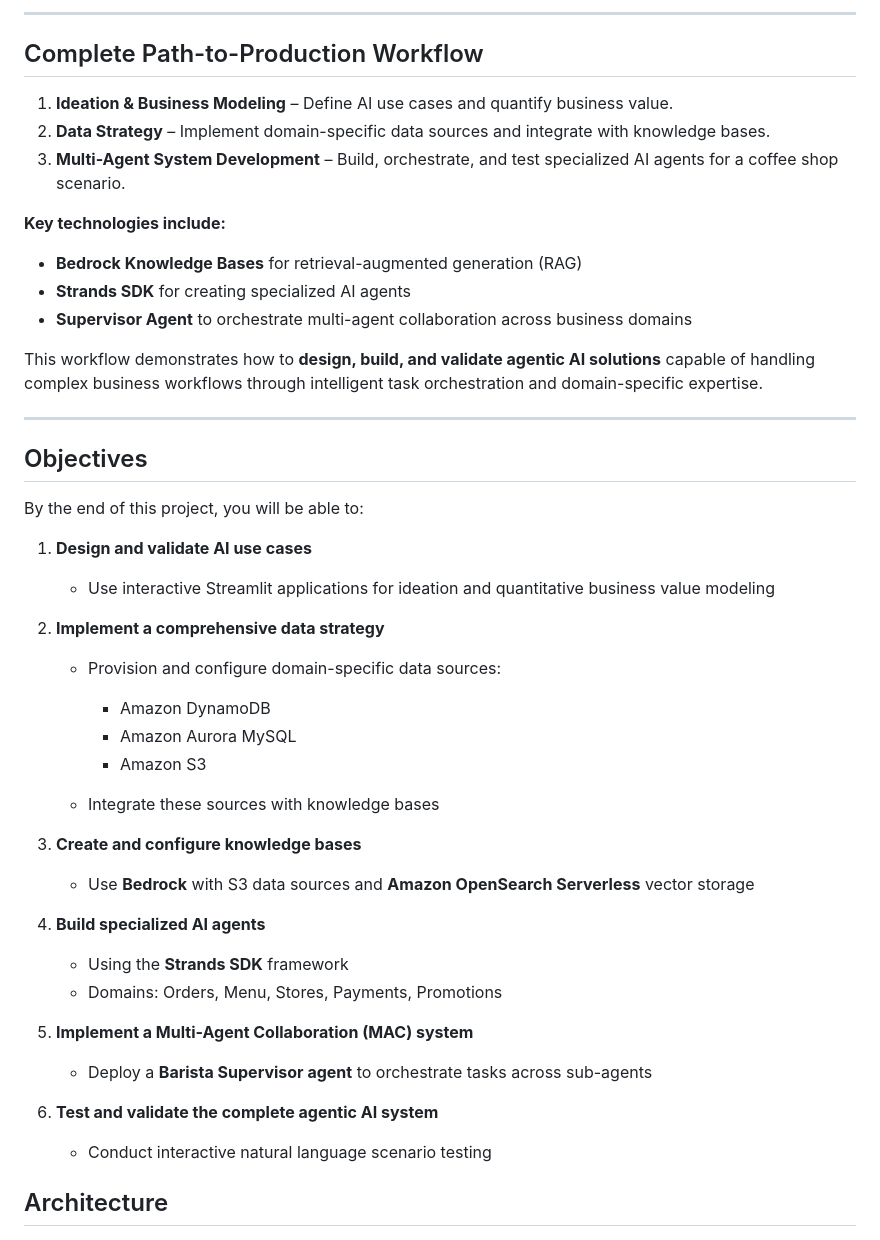
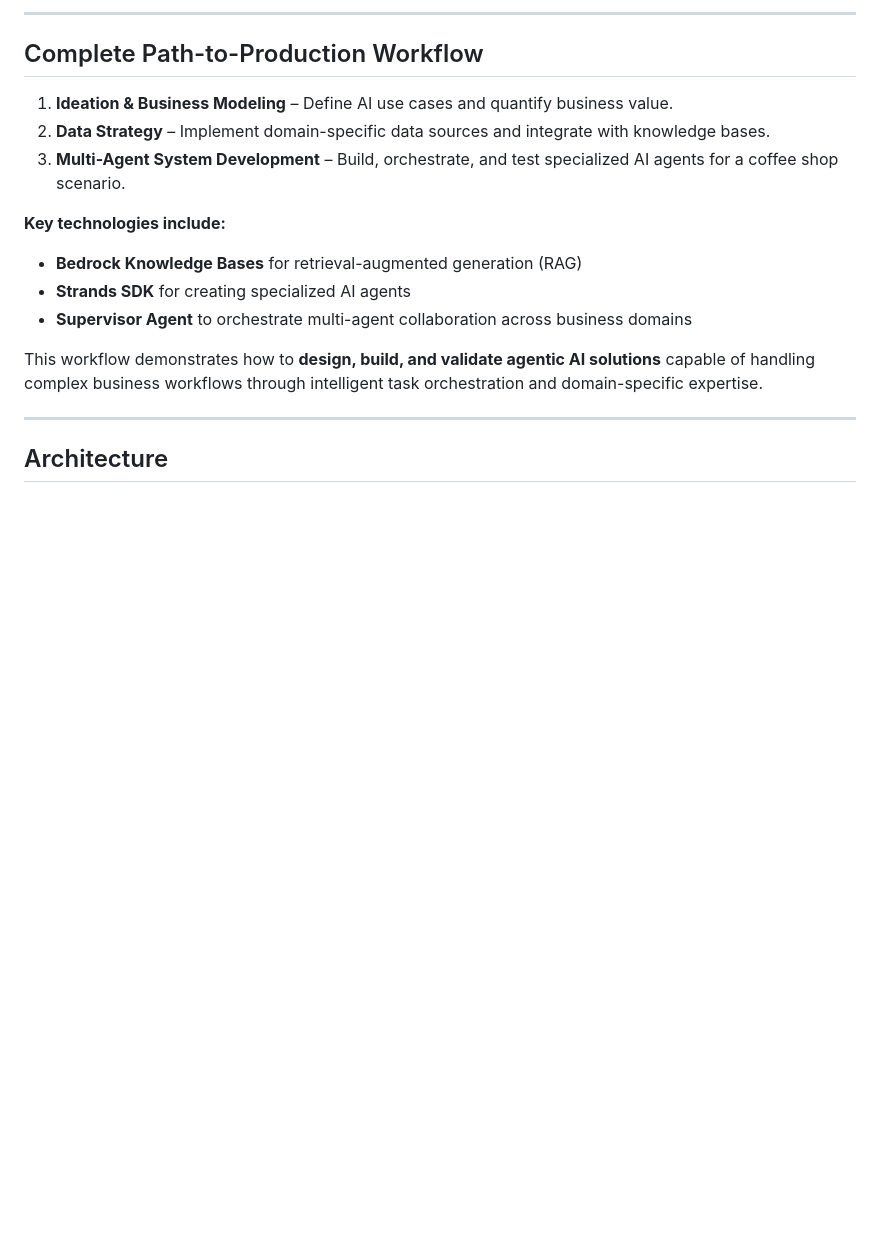
Before and after one commit to VinuthnaReddy07/Multi-Agent-Generative-AI-System-on-AWS, a Markdown page: README.md, the part around the change. Rendered like a GitHub page; blank space fills up the shorter version.

Commit message:
Updated README
Removed objectives section detailing project goals and tasks.

```diff
--- a/README.md
+++ b/README.md
@@ -30,39 +30,6 @@ This workflow demonstrates how to **design, build, and validate agentic AI solut
 
 ---
 
-## Objectives
-
-By the end of this project, you will be able to:
-
-1. **Design and validate AI use cases**
-
-   * Use interactive Streamlit applications for ideation and quantitative business value modeling
-
-2. **Implement a comprehensive data strategy**
-
-   * Provision and configure domain-specific data sources:
-
-     * Amazon DynamoDB
-     * Amazon Aurora MySQL
-     * Amazon S3
-   * Integrate these sources with knowledge bases
-
-3. **Create and configure knowledge bases**
-
-   * Use **Bedrock** with S3 data sources and **Amazon OpenSearch Serverless** vector storage
-
-4. **Build specialized AI agents**
-
-   * Using the **Strands SDK** framework
-   * Domains: Orders, Menu, Stores, Payments, Promotions
-
-5. **Implement a Multi-Agent Collaboration (MAC) system**
-
-   * Deploy a **Barista Supervisor agent** to orchestrate tasks across sub-agents
-
-6. **Test and validate the complete agentic AI system**
-
-   * Conduct interactive natural language scenario testing
 
 ## Architecture
 
```
